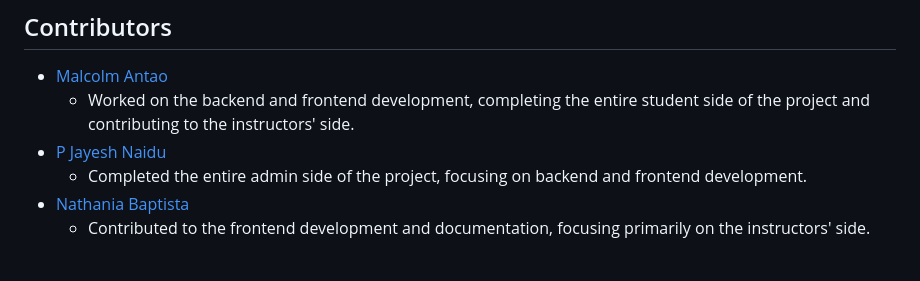
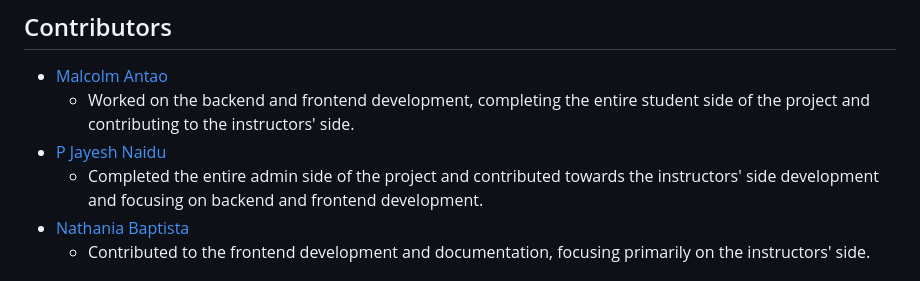
Before and after one commit to 25Jayesh10/Student-Information-System, a Markdown page: README.md, the part around the change. Drawn GitHub-style.

```diff
--- a/README.md
+++ b/README.md
@@ -161,7 +161,7 @@ This section describes the various user roles within the database system and the
 - [Malcolm Antao](https://github.com/MalcolmAntao)
   -  Worked on the backend and frontend development, completing the entire student side of the project and contributing to the instructors' side.
 - [P Jayesh Naidu](https://github.com/25Jayesh10)
-  - Completed the entire admin side of the project, focusing on backend and frontend development.
+  - Completed the entire admin side of the project and contributed towards the instructors' side development and focusing on backend and frontend development.
 - [Nathania Baptista](https://github.com/nathaniabaptista)
   - Contributed to the frontend development and documentation, focusing primarily on the instructors' side.
 
```
